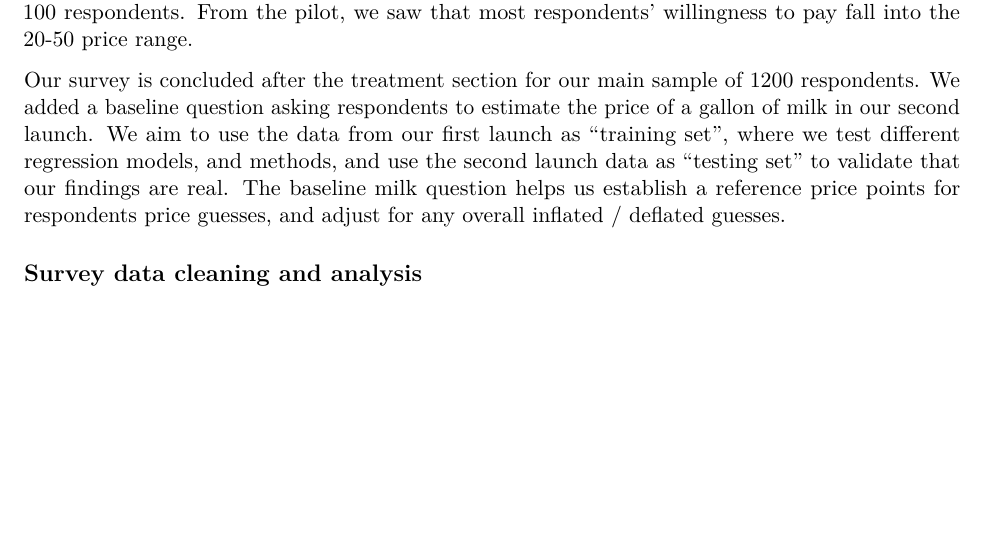
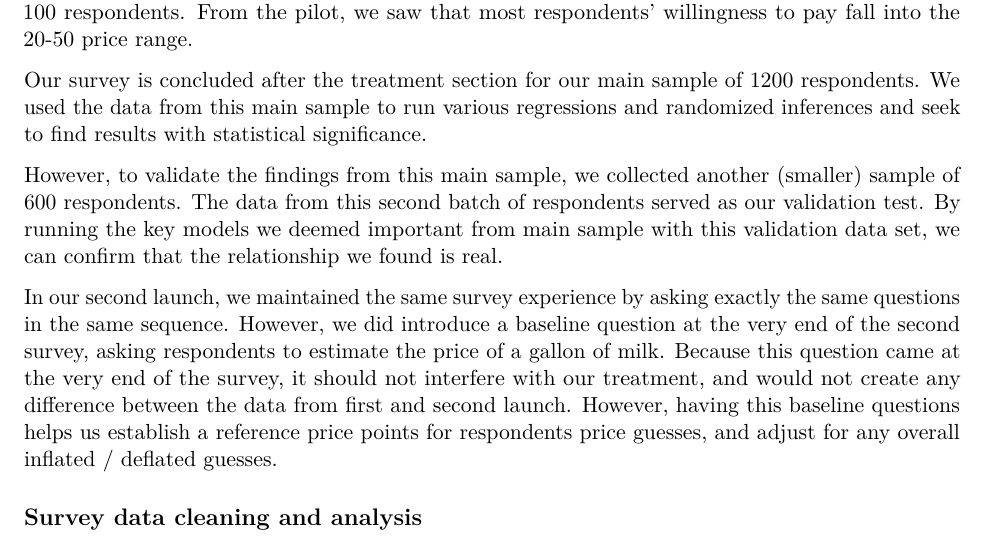
Before and after one commit to cswavola/241_Wine_Final, an R Markdown document (Final_Writeup.Rmd): part of page 4 of 8 before the commit and part of page 4 of 9 after it, cut so that both start at the same text, the shorter picture padded with empty space. Rendered offline with R 4.5, knitr and Pandoc, then LaTeX, with nearby package versions; some code elsewhere in the file could not run offline.

Commit message:
adding to experiment design

````diff
--- a/Final_Writeup.Rmd
+++ b/Final_Writeup.Rmd
@@ -55,7 +55,11 @@ We then ask the respondents to guess the cost of the wine. This is an un-anchore
 
 [^4]: Gabor, A. and Granger, C. (1966). Price as an Indicator of Quality: Report on an Enquiry. Economica, 33(129), p.43.
 
-Our survey is concluded after the treatment section for our main sample of 1200 respondents. We added a baseline question asking respondents to estimate the price of a gallon of milk in our second launch. We aim to use the data from our first launch as "training set", where we test different regression models, and methods, and use the second launch data as "testing set" to validate that our findings are real. The baseline milk question helps us establish a reference price points for respondents price guesses, and adjust for any overall inflated / deflated guesses.
+Our survey is concluded after the treatment section for our main sample of 1200 respondents. We used the data from this main sample to run various regressions and randomized inferences and seek to find results with statistical significance.
+
+However, to validate the findings from this main sample, we collected another (smaller) sample of 600 respondents. The data from this second batch of respondents served as our validation test. By running the key models we deemed important from main sample with this validation data set, we can confirm that the relationship we found is real.
+
+In our second launch, we maintained the same survey experience by asking exactly the same questions in the same sequence. However, we did introduce a baseline question at the very end of the second survey, asking respondents to estimate the price of a gallon of milk. Because this question came at the very end of the survey, it should not interfere with our treatment, and would not create any difference between the data from first and second launch. However, having this baseline questions helps us establish a reference price points for respondents price guesses, and adjust for any overall inflated / deflated guesses.
 
 ## Survey data cleaning and analysis
 ```{r, echo=FALSE}
````
